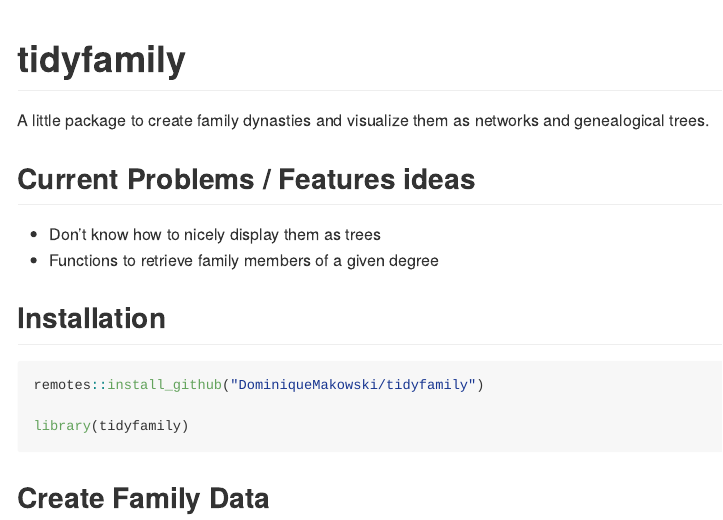
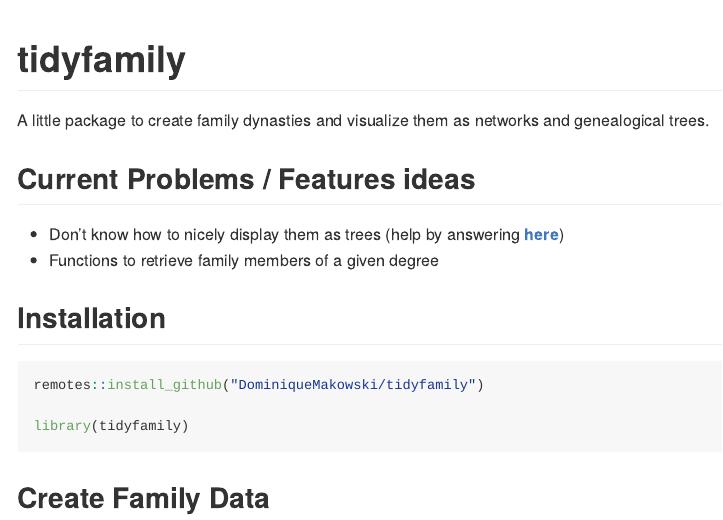
Before and after one commit to DominiqueMakowski/tidyfamily, an R Markdown document (README.Rmd): the page in a window 1100 px wide, from its top. The pictures show the output file README.md that the author committed with the source, drawn offline in the style of GitHub; long lines of code are wrapped.

Commit message:
question

```diff
--- a/README.Rmd
+++ b/README.Rmd
@@ -33,7 +33,7 @@ A little package to create family dynasties and visualize them as networks and g
 
 ## Current Problems / Features ideas
 
-- Don't know how to nicely display them as trees
+- Don't know how to nicely display them as trees  (help by answering [**here**](https://stackoverflow.com/questions/67102965/organize-graph-nodes-vertically-according-to-a-y-value-in-r-ggraph))
 - Functions to retrieve family members of a given degree
 
 ## Installation
```
Also changed, not shown: README.md, README_files/figure-gfm/unnamed-chunk-5-1.png.
